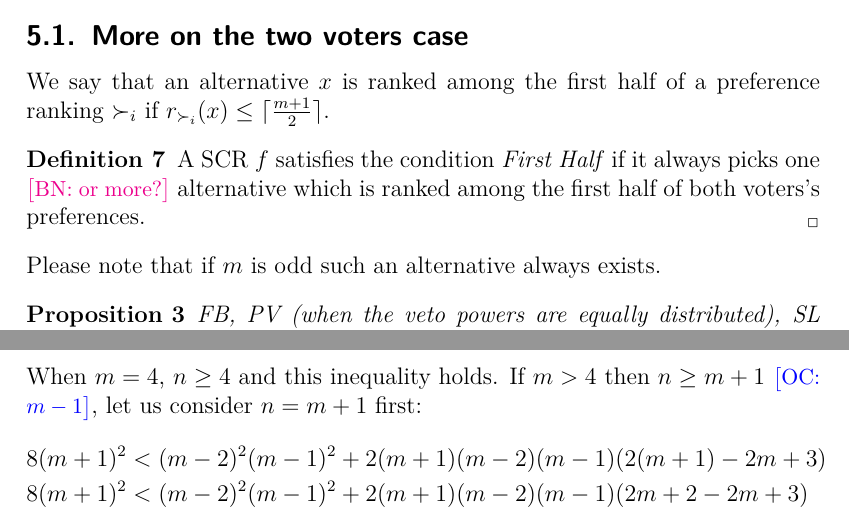
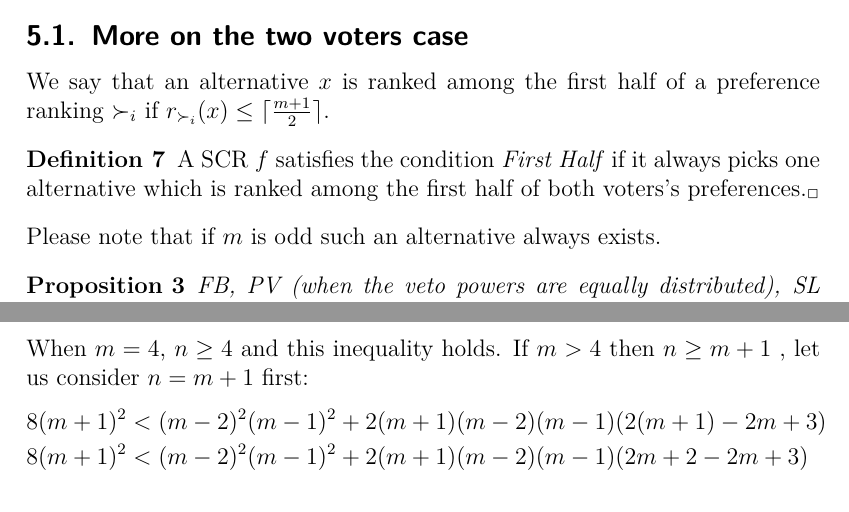
Before and after one commit to xoxor/Compromise, a LaTeX paper (true compromise.tex): two parts of pages 14 and 24 of 26 before the commit and two parts of pages 14 and 22 of 24 after it, joined at a grey line, cut so that both start at the same text. Compiled offline with pdfLaTeX; a LaTeX package or settings file that is missing is left out.

Commit message:
No comment (for release draft)

```diff
--- a/true compromise.tex
+++ b/true compromise.tex
@@ -21,6 +21,8 @@
 	pdfsubject={Social choice},
 	pdfkeywords={axiomatic analysis},
 }
+\RenewDocumentCommand{\commentOC}{m}{}
+\RenewDocumentCommand{\commentBN}{m}{}
 
 \begin{document}
 \maketitle
```
